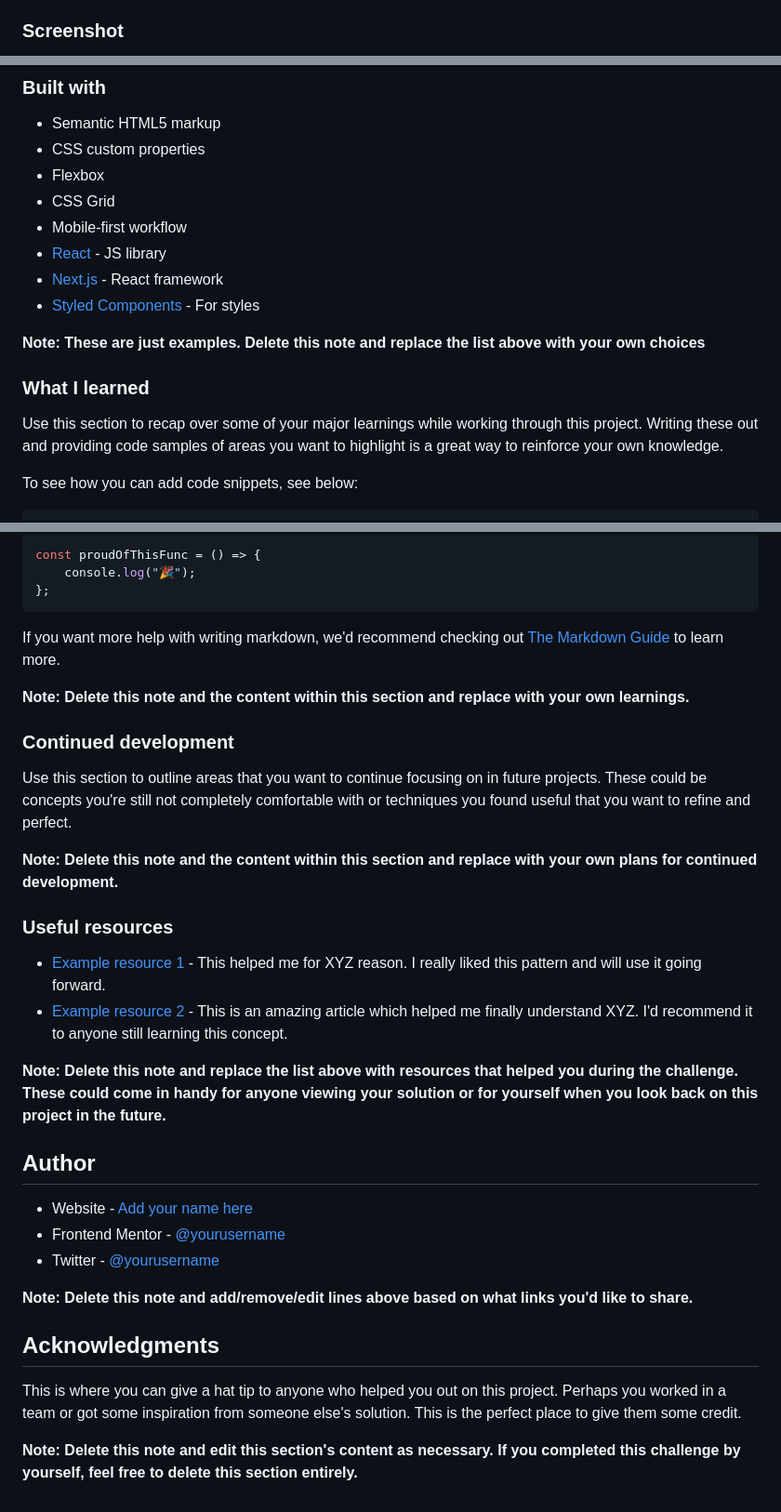
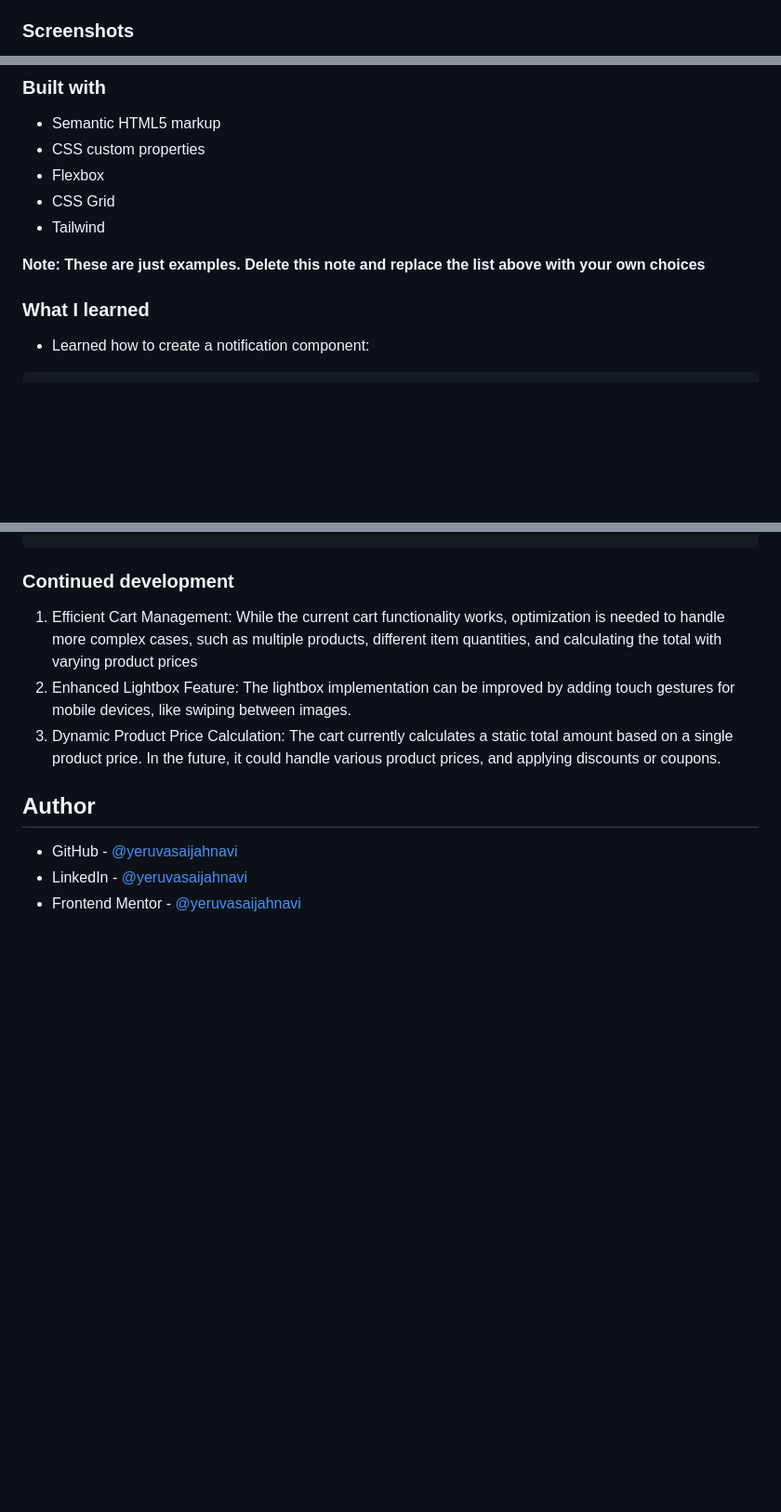
Before and after one commit to yeruvasaijahnavi/ecommerce-shoes, a Markdown page: README.md, 3 parts joined by grey strips. Shown: that part at 93% size. Drawn GitHub-style; blank space fills up the shorter version.

````diff
--- a/README.md
+++ b/README.md
@@ -31,5 +29,5 @@ Users should be able to:
 -   Add items to the cart
 -   View the cart and remove items from it
 
-### Screenshot
+### Screenshots
 
@@ -56,17 +56,12 @@ Then crop/optimize/edit your image however you like, add it to your project, and
 -   CSS custom properties
 -   Flexbox
 -   CSS Grid
--   Mobile-first workflow
--   [React](https://reactjs.org/) - JS library
--   [Next.js](https://nextjs.org/) - React framework
--   [Styled Components](https://styled-components.com/) - For styles
+-   Tailwind
 
 **Note: These are just examples. Delete this note and replace the list above with your own choices**
 
 ### What I learned
 
-Use this section to recap over some of your major learnings while working through this project. Writing these out and providing code samples of areas you want to highlight is a great way to reinforce your own knowledge.
-
-To see how you can add code snippets, see below:
+-   Learned how to create a notification component:
 
 ```html
@@ -80,38 +91,13 @@ To see how you can add code snippets, see below:
 ```
-
-```js
-const proudOfThisFunc = () => {
-    console.log("🎉");
-};
-```
-
-If you want more help with writing markdown, we'd recommend checking out [The Markdown Guide](https://www.markdownguide.org/) to learn more.
-
-**Note: Delete this note and the content within this section and replace with your own learnings.**
 
 ### Continued development
 
-Use this section to outline areas that you want to continue focusing on in future projects. These could be concepts you're still not completely comfortable with or techniques you found useful that you want to refine and perfect.
-
-**Note: Delete this note and the content within this section and replace with your own plans for continued development.**
-
-### Useful resources
-
--   [Example resource 1](https://www.example.com) - This helped me for XYZ reason. I really liked this pattern and will use it going forward.
--   [Example resource 2](https://www.example.com) - This is an amazing article which helped me finally understand XYZ. I'd recommend it to anyone still learning this concept.
-
-**Note: Delete this note and replace the list above with resources that helped you during the challenge. These could come in handy for anyone viewing your solution or for yourself when you look back on this project in the future.**
+1. Efficient Cart Management: While the current cart functionality works, optimization is needed to handle more complex cases, such as multiple products, different item quantities, and calculating the total with varying product prices
+2. Enhanced Lightbox Feature: The lightbox implementation can be improved by adding touch gestures for mobile devices, like swiping between images.
+3. Dynamic Product Price Calculation: The cart currently calculates a static total amount based on a single product price. In the future, it could handle various product prices, and applying discounts or coupons.
 
 ## Author
 
--   Website - [Add your name here](https://www.your-site.com)
--   Frontend Mentor - [@yourusername](https://www.frontendmentor.io/profile/yourusername)
--   Twitter - [@yourusername](https://www.twitter.com/yourusername)
-
-**Note: Delete this note and add/remove/edit lines above based on what links you'd like to share.**
-
-## Acknowledgments
-
-This is where you can give a hat tip to anyone who helped you out on this project. Perhaps you worked in a team or got some inspiration from someone else's solution. This is the perfect place to give them some credit.
-
-**Note: Delete this note and edit this section's content as necessary. If you completed this challenge by yourself, feel free to delete this section entirely.**
+-   GitHub - [@yeruvasaijahnavi](https://github.com/yeruvasaijahnavi)
+-   LinkedIn - [@yeruvasaijahnavi](https://www.linkedin.com/in/yeruvasaijahnavi/)
+-   Frontend Mentor - [@yeruvasaijahnavi](https://www.frontendmentor.io/profile/yeruvasaijahnavi)
````
Also changed, not shown: other parts of README.md (+28 -12 lines).
